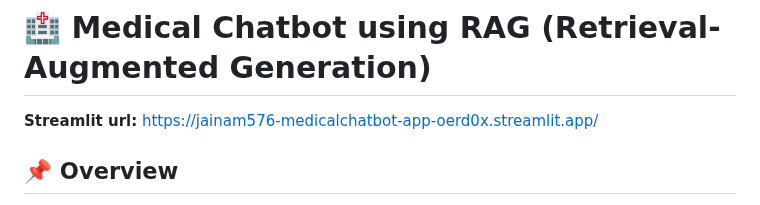
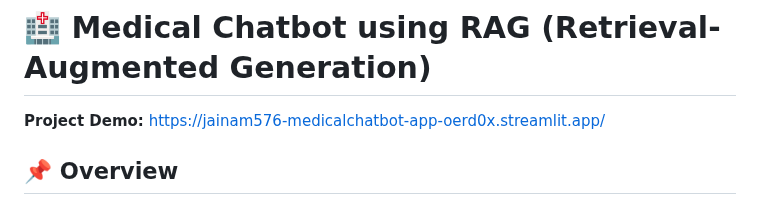
Before and after one commit to JAINAM576/MedicalChatBot-Rag_QA, a Markdown page: README.md, the part around the change. Rendered like a GitHub page.

Commit message:
completed

```diff
--- a/README.md
+++ b/README.md
@@ -1,6 +1,6 @@
 # 🏥 Medical Chatbot using RAG (Retrieval-Augmented Generation)
 
-**Streamlit url:** https://jainam576-medicalchatbot-app-oerd0x.streamlit.app/
+**Project Demo:** https://jainam576-medicalchatbot-app-oerd0x.streamlit.app/
 
 
 ## 📌 Overview
```
